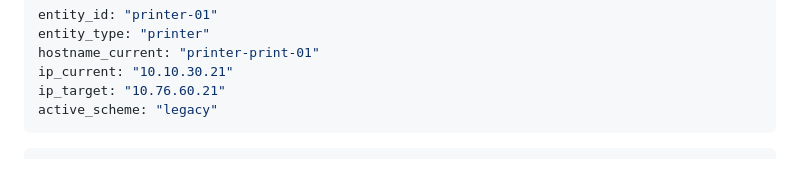
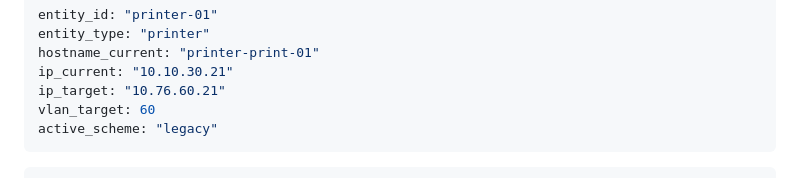
Before and after one commit to th3Wheel/Battlestar-Ventana-Network-Blueprint, a Markdown page: plans/infrastructure-camera-addressing-coexistence-1.md, the part around the change. Rendered like a GitHub page.

Commit message:
Potential fix for pull request finding
Co-authored-by: Copilot Autofix powered by AI <175728472+Copilot@users.noreply.github.com>

````diff
--- a/plans/infrastructure-camera-addressing-coexistence-1.md
+++ b/plans/infrastructure-camera-addressing-coexistence-1.md
@@ -53,6 +53,7 @@ entity_type: "printer"
 hostname_current: "printer-print-01"
 ip_current: "10.10.30.21"
 ip_target: "10.76.60.21"
+vlan_target: 60
 active_scheme: "legacy"
 ```
 
````
